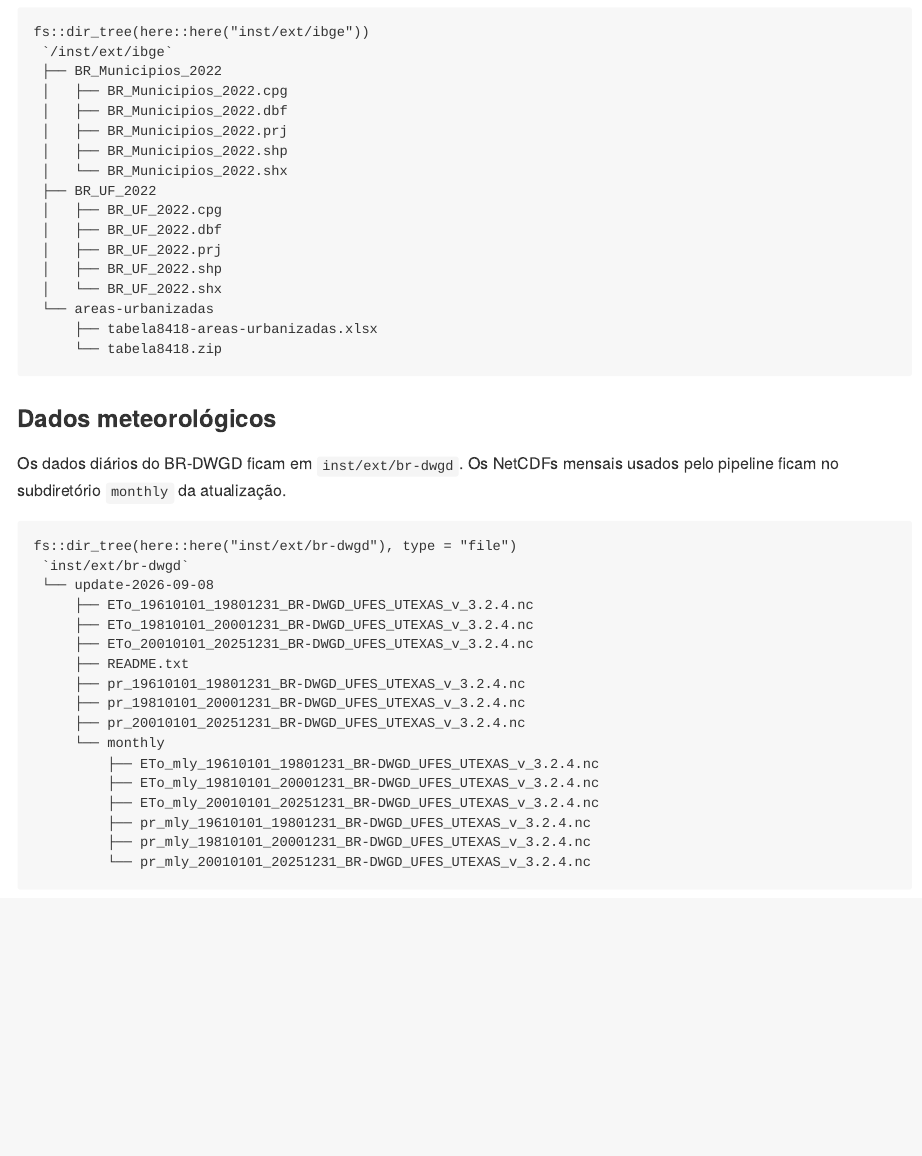
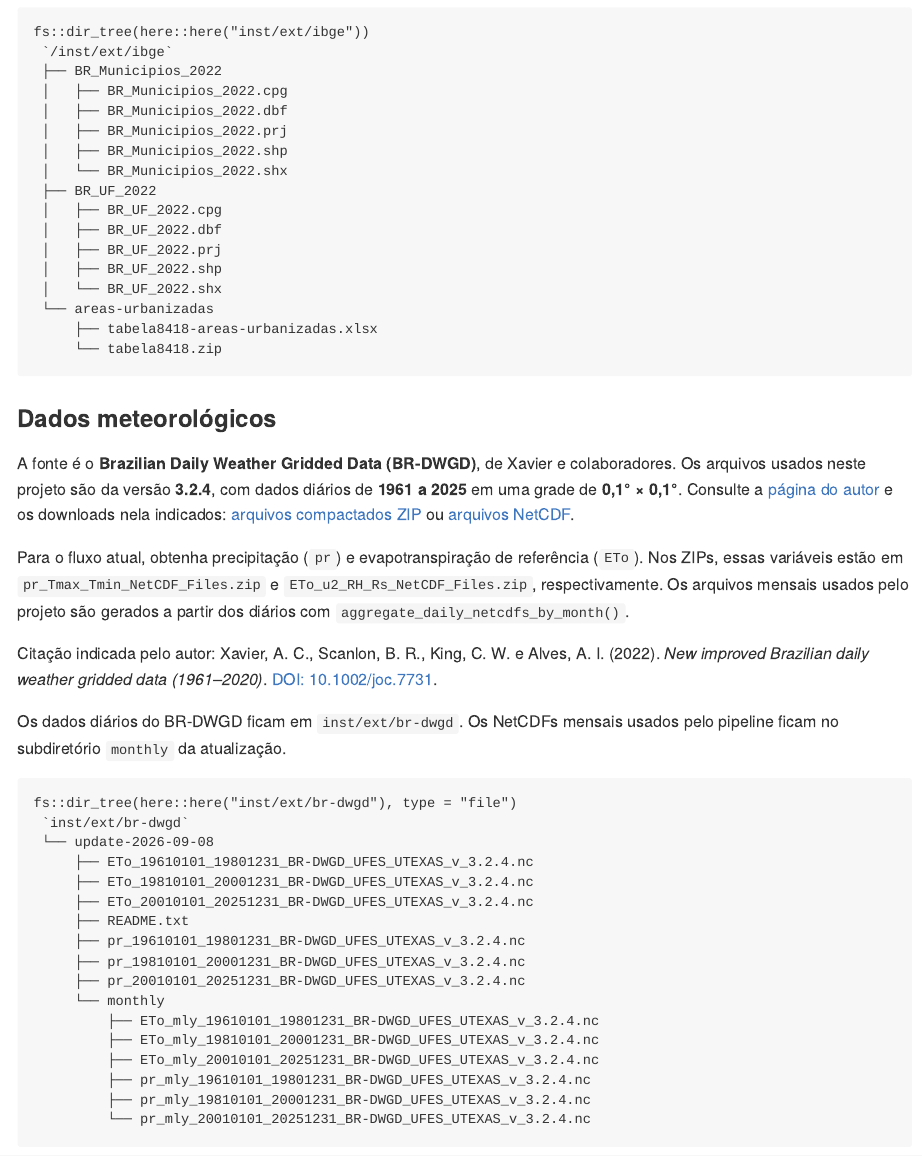
Before and after one commit to lhmet/extractmeteobr, an R Markdown document (README.Rmd): the page in a window 1100 px wide, from 1060 px down. The pictures show the output file README.md that the author committed with the source, drawn offline in the style of GitHub.

Commit message:
Document BR-DWGD data sources and downloads

````diff
--- a/README.Rmd
+++ b/README.Rmd
@@ -81,6 +81,21 @@ fs::dir_tree(here::here("inst/ext/ibge"))
 ```
 
 ### Dados meteorológicos
+
+A fonte é o **Brazilian Daily Weather Gridded Data (BR-DWGD)**, de
+Xavier e colaboradores. Os arquivos usados neste projeto são da versão
+**3.2.4**, com dados diários de **1961 a 2025** em uma grade de **0,1° × 0,1°**.
+Consulte a [página do autor](https://sites.google.com/site/alexandrecandidoxavierufes/brazilian-daily-weather-gridded-data) e os downloads nela indicados:
+[arquivos compactados ZIP](https://drive.google.com/drive/folders/11-qnvwojirAtaQxSE03N0_SUrbcsz44N) ou [arquivos NetCDF](https://www.dropbox.com/scl/fo/t225fii1ir4o5ozga0o3u/ALZsq0F4zeCykN4GgoD8D6s?dl=0&rlkey=93nkonzxn08c4wioztkjq0x52&st=oq6g1i0m).
+
+Para o fluxo atual, obtenha precipitação (`pr`) e evapotranspiração de referência
+(`ETo`). Nos ZIPs, essas variáveis estão em `pr_Tmax_Tmin_NetCDF_Files.zip` e
+`ETo_u2_RH_Rs_NetCDF_Files.zip`, respectivamente. Os arquivos mensais usados
+pelo projeto são gerados a partir dos diários com `aggregate_daily_netcdfs_by_month()`.
+
+Citação indicada pelo autor: Xavier, A. C., Scanlon, B. R., King, C. W. e
+Alves, A. I. (2022). *New improved Brazilian daily weather gridded data
+(1961–2020)*. [DOI: 10.1002/joc.7731](https://doi.org/10.1002/joc.7731).
 
 Os dados diários do BR-DWGD ficam em `inst/ext/br-dwgd`. Os NetCDFs mensais
 usados pelo pipeline ficam no subdiretório `monthly` da atualização.
````
Also changed, not shown: R/aggregate-monthly.R (+9 -0 lines), R/run-pipeline.R (+16 -0 lines), README.md, 2 other files.
